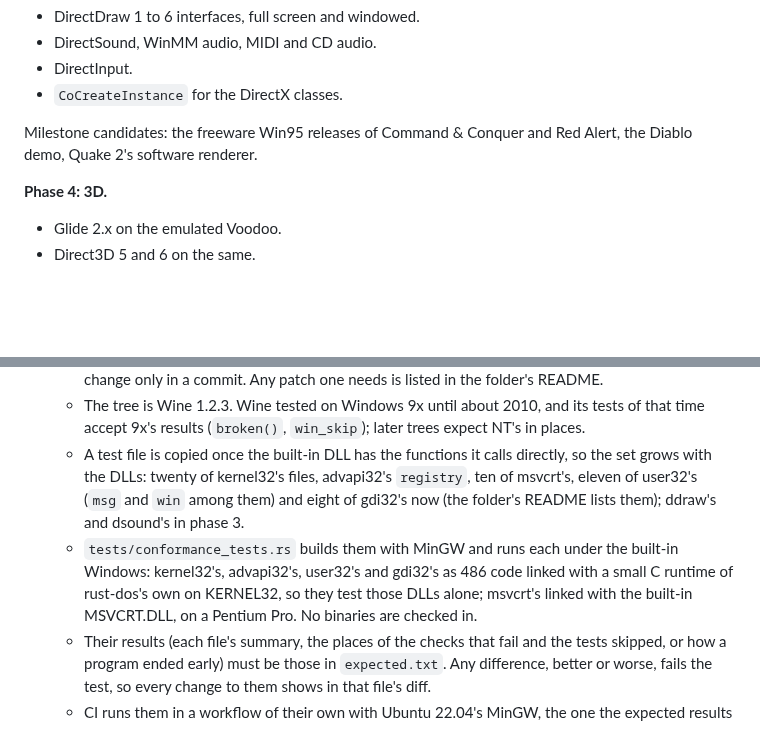
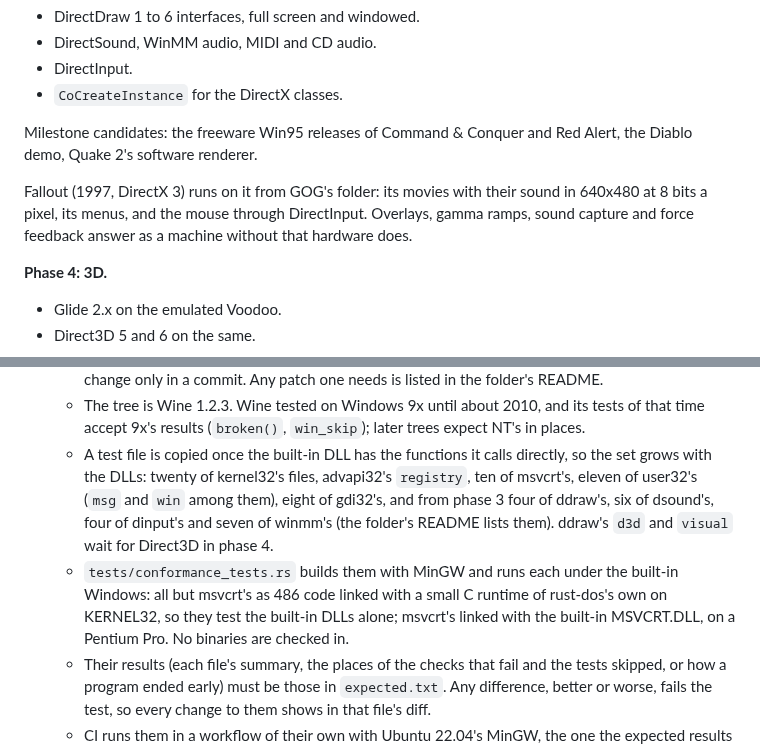
Before and after one commit to dividebysandwich/rust-dos, a Markdown page: docs/native-windows.md, 2 parts joined by grey strips. Rendered like a GitHub page; blank space fills up the shorter version.

Commit message:
docs: the built-in Windows phase 3: DirectX and WinMM

```diff
--- a/docs/native-windows.md
+++ b/docs/native-windows.md
@@ -394,6 +394,11 @@ Milestone: simple windowed games and a game's own launcher dialog.
 Milestone candidates: the freeware Win95 releases of Command & Conquer and
 Red Alert, the Diablo demo, Quake 2's software renderer.
 
+Fallout (1997, DirectX 3) runs on it from GOG's folder: its movies with
+their sound in 640x480 at 8 bits a pixel, its menus, and the mouse
+through DirectInput. Overlays, gamma ramps, sound capture and force
+feedback answer as a machine without that hardware does.
+
 **Phase 4: 3D.**
 
 - Glide 2.x on the emulated Voodoo.
@@ -468,13 +473,15 @@ traces call, not whole DLLs.
   - A test file is copied once the built-in DLL has the functions it
     calls directly, so the set grows with the DLLs: twenty of
     kernel32's files, advapi32's `registry`, ten of msvcrt's, eleven of
-    user32's (`msg` and `win` among them) and eight of gdi32's now (the
-    folder's README lists them); ddraw's and dsound's in phase 3.
+    user32's (`msg` and `win` among them), eight of gdi32's, and from
+    phase 3 four of ddraw's, six of dsound's, four of dinput's and seven
+    of winmm's (the folder's README lists them). ddraw's `d3d` and
+    `visual` wait for Direct3D in phase 4.
   - `tests/conformance_tests.rs` builds them with MinGW and runs each
-    under the built-in Windows: kernel32's, advapi32's, user32's and
-    gdi32's as 486 code linked with a small C runtime of rust-dos's own
-    on KERNEL32, so they test those DLLs alone; msvcrt's linked with the
-    built-in MSVCRT.DLL, on a Pentium Pro. No binaries are checked in.
+    under the built-in Windows: all but msvcrt's as 486 code linked with
+    a small C runtime of rust-dos's own on KERNEL32, so they test the
+    built-in DLLs alone; msvcrt's linked with the built-in MSVCRT.DLL,
+    on a Pentium Pro. No binaries are checked in.
   - Their results (each file's summary, the places of the checks that
     fail and the tests skipped, or how a program ended early) must be
     those in `expected.txt`. Any difference, better or worse, fails the
```
Also changed, not shown: CONFIGURATION.md (+15 -10 lines).
